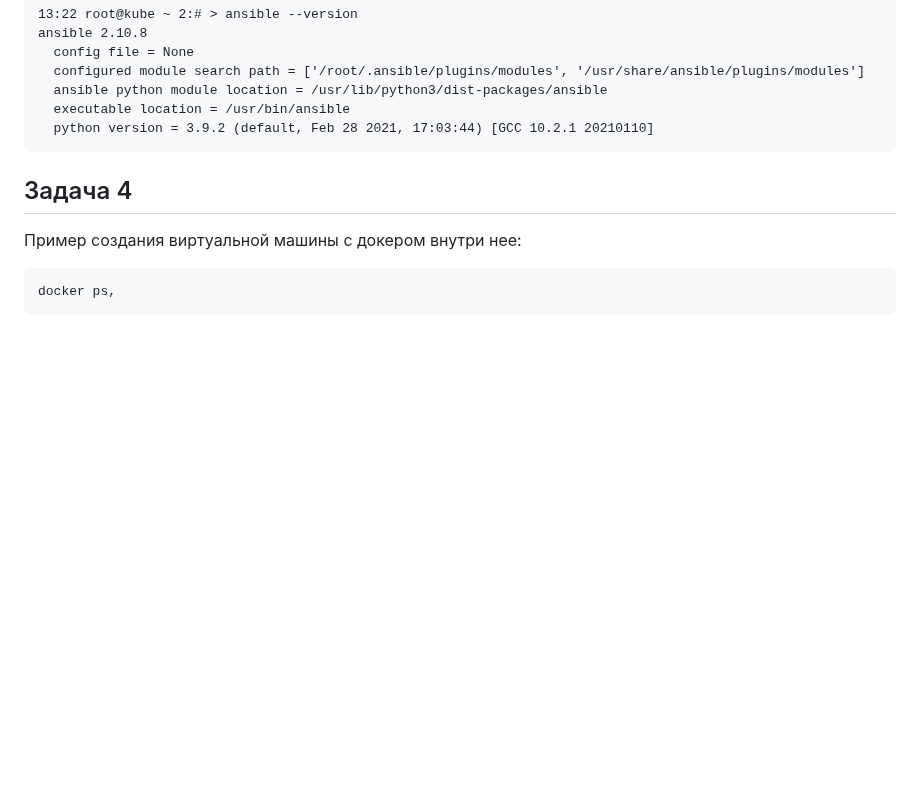
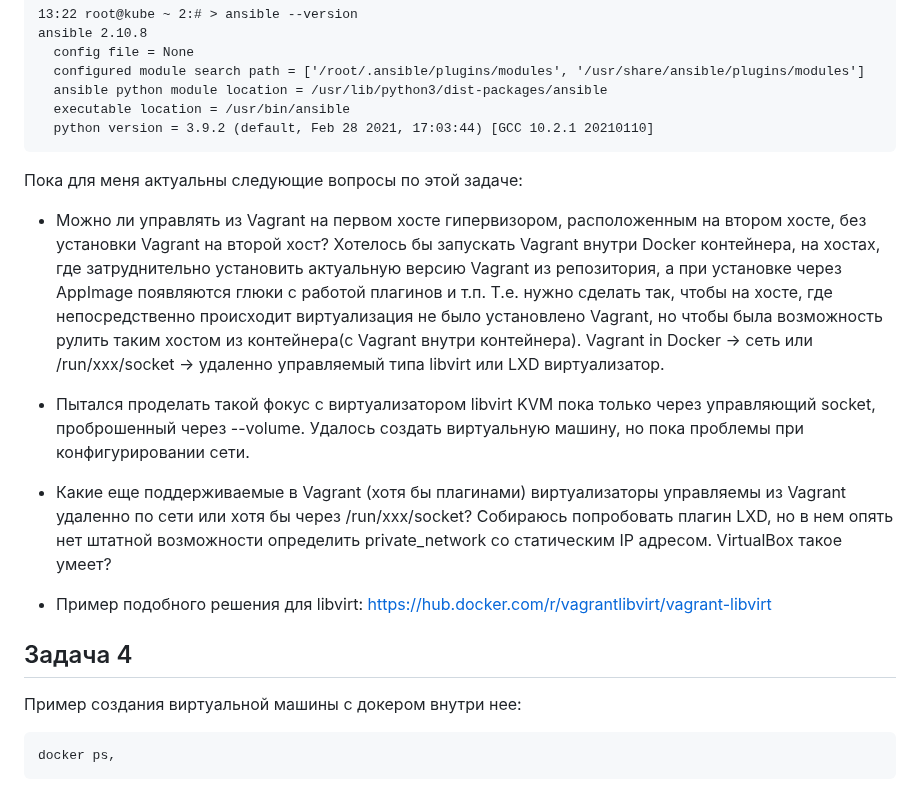
Before and after one commit to a-prokopyev-resume/devops-netology, a Markdown page: 05-virt-02-iaac/README.md, the part around the change. Drawn GitHub-style; blank space fills up the shorter version.

````diff
--- a/05-virt-02-iaac/README.md
+++ b/05-virt-02-iaac/README.md
@@ -141,6 +141,18 @@ ansible 2.10.8
   python version = 3.9.2 (default, Feb 28 2021, 17:03:44) [GCC 10.2.1 20210110]
 ```
 
+Пока для меня актуальны следующие вопросы по этой задаче:
+
+* Можно ли управлять из Vagrant на первом хосте гипервизором, расположенным на втором хосте, без установки Vagrant на второй хост?
+Хотелось бы запускать Vagrant внутри Docker контейнера, на хостах, где затруднительно установить актуальную версию Vagrant из репозитория, а при установке через AppImage появляются глюки с работой плагинов и т.п. Т.е. нужно сделать так, чтобы на хосте, где непосредственно происходит виртуализация не было установлено Vagrant, но чтобы была возможность рулить таким хостом из контейнера(с Vagrant внутри контейнера).
+Vagrant in Docker -> сеть или /run/xxx/socket -> удаленно управляемый типа libvirt или LXD виртуализатор.
+
+* Пытался проделать такой фокус с виртуализатором libvirt KVM пока только через управляющий socket, проброшенный через --volume. Удалось создать виртуальную машину, но пока проблемы при конфигурировании сети.
+
+* Какие еще поддерживаемые в Vagrant (хотя бы плагинами) виртуализаторы управляемы из Vagrant удаленно по сети или хотя бы через /run/xxx/socket? Собираюсь попробовать плагин LXD, но в нем опять нет штатной возможности определить private_network со статическим IP адресом. VirtualBox такое умеет?
+
+* Пример подобного решения для libvirt: https://hub.docker.com/r/vagrantlibvirt/vagrant-libvirt
+
 
 ## Задача 4
 
````
Also changed, not shown: 05-virt-03-docker/README.md (+8 -8 lines).
